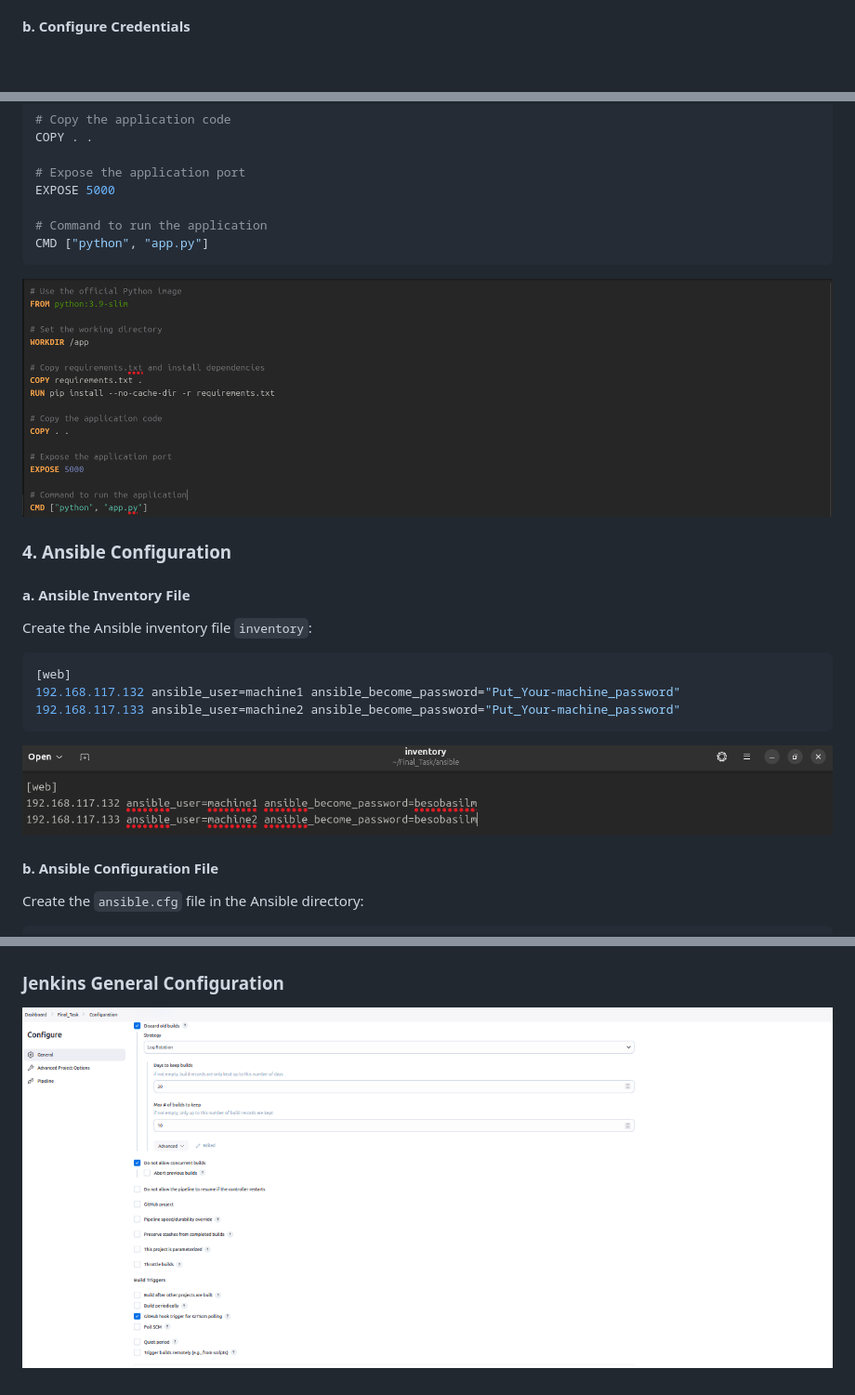
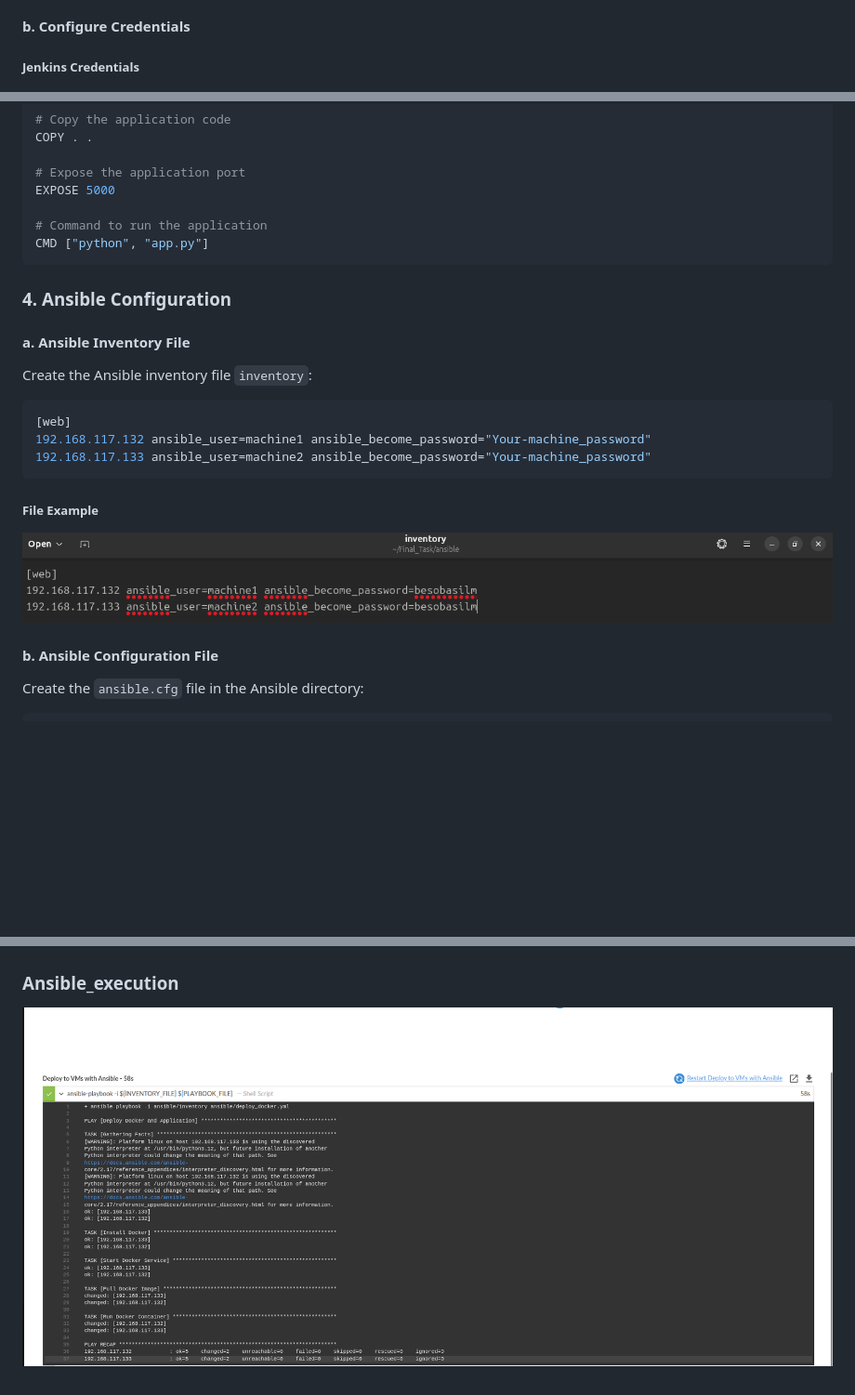
Before and after one commit to BasilMohamed03/Orange-Pipline, a Markdown page: README.md, 3 parts joined by grey strips. Shown: that part at 93% size. GitHub-like rendering; pictures changed too: Screenshots/Ansible_execution.png (added); blank space fills up the shorter version.

Commit message:
adding screenshots

````diff
--- a/README.md
+++ b/README.md
@@ -40,6 +40,8 @@ Install the following plugins in Jenkins (These tools are likely pre-installed):
 - Ansible Plugin
 
 #### b. Configure Credentials
+
+##### Jenkins Credentials
 ![Jenkins Credentials](Screenshots/Jenkins_Credentials.png)
 
 1. **GitHub Credentials:**
@@ -99,8 +101,6 @@ EXPOSE 5000
 # Command to run the application
 CMD ["python", "app.py"]
  ```
- ![File example](Screenshots/Docker_File.png)
-
 ### 4. Ansible Configuration
 
 #### a. Ansible Inventory File
@@ -109,10 +109,11 @@ Create the Ansible inventory file `inventory`:
 
 ```ini
 [web]
-192.168.117.132 ansible_user=machine1 ansible_become_password="Put_Your-machine_password"
-192.168.117.133 ansible_user=machine2 ansible_become_password="Put_Your-machine_password"
+192.168.117.132 ansible_user=machine1 ansible_become_password="Your-machine_password"
+192.168.117.133 ansible_user=machine2 ansible_become_password="Your-machine_password"
 ```
-![File example](Screenshots/Inventory.png)
+##### File Example
+ ![File Example](Screenshots/Inventory.png)
 
 #### b. Ansible Configuration File
 
@@ -298,5 +302,5 @@ stage('Verify Ansible Files') {
  ![expected output](Screenshots/Pipeline_Console.png)
  ![expected output](Screenshots/Pipeline_Build.png)
 
- ### Jenkins General Configuration
- ![General setting](Screenshots/Extra_Configuration.png)
+ ### Ansible_execution
+ ![Ansible_execution](Screenshots/Ansible_execution.png)
````
Also changed, not shown: other parts of README.md (+3 -0 lines).
